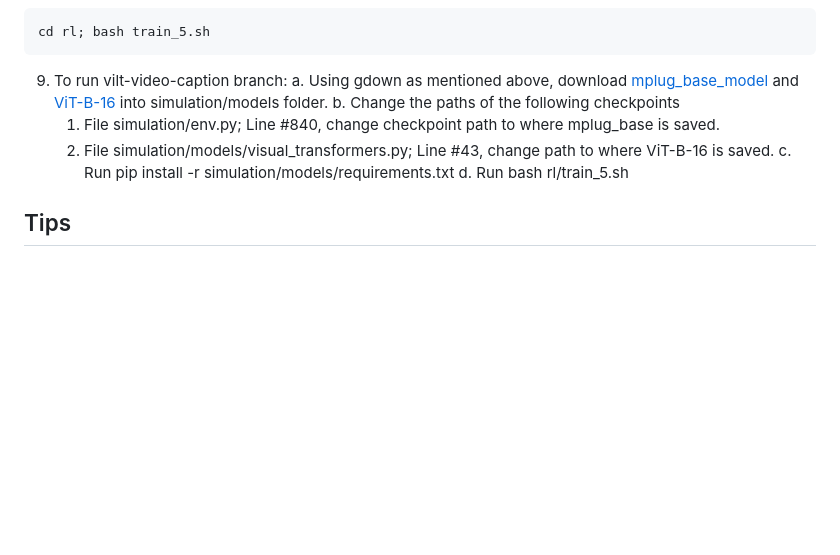
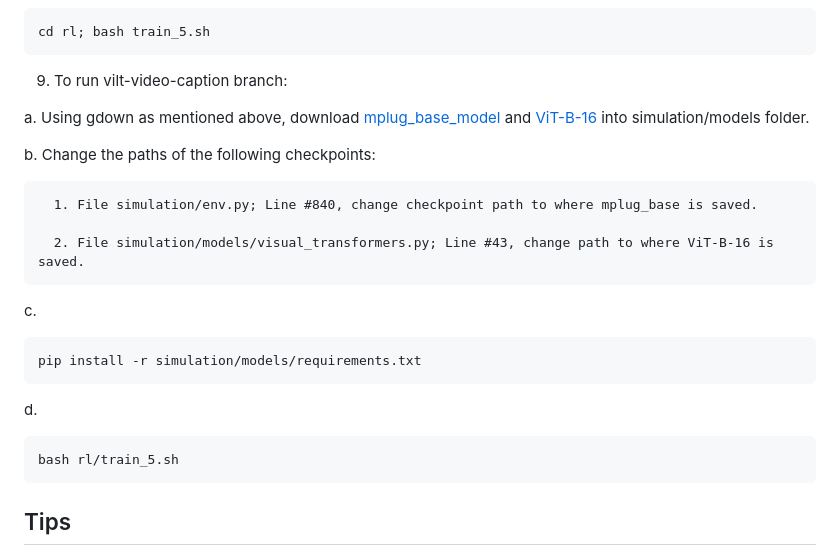
Before and after one commit to fusionforce/Concept2Robot3.0, a Markdown page: README.md, the part around the change. Drawn GitHub-style; blank space fills up the shorter version.

````diff
--- a/README.md
+++ b/README.md
@@ -78,12 +78,23 @@ cd rl; bash train_5.sh
 ```
 
 9. To run vilt-video-caption branch:
+
   a. Using gdown as mentioned above, download [mplug_base_model](https://drive.google.com/file/d/18V6ynx_q4aLTz5GdvG2AUZbQRpTaHCNQ/view?usp=share_link) and [ViT-B-16](https://drive.google.com/file/d/1X8bzZg1H1FkzP0mA66ZFpyyyF9MwuJWy/view?usp=share_link) into simulation/models folder.
-  b. Change the paths of the following checkpoints
+
+  b. Change the paths of the following checkpoints:
+
       1. File simulation/env.py; Line #840, change checkpoint path to where mplug_base is saved.
+
       2. File simulation/models/visual_transformers.py; Line #43, change path to where ViT-B-16 is saved.
-  c. Run pip install -r simulation/models/requirements.txt
-  d. Run bash rl/train_5.sh
+
+  c.
+  ```
+  pip install -r simulation/models/requirements.txt
+  ```
+  d.
+  ```
+  bash rl/train_5.sh
+  ```
 
 ## Tips
 
````
